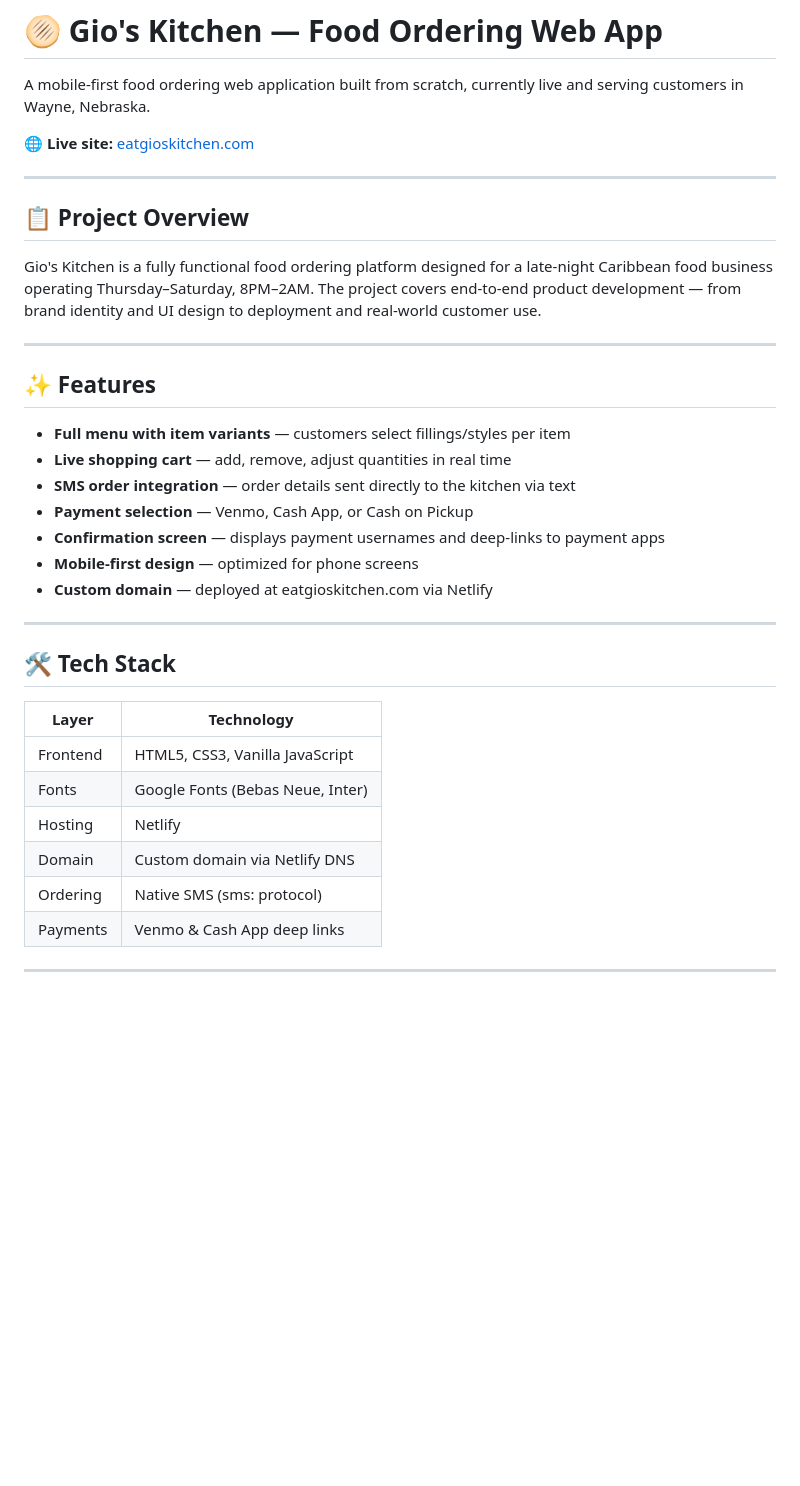
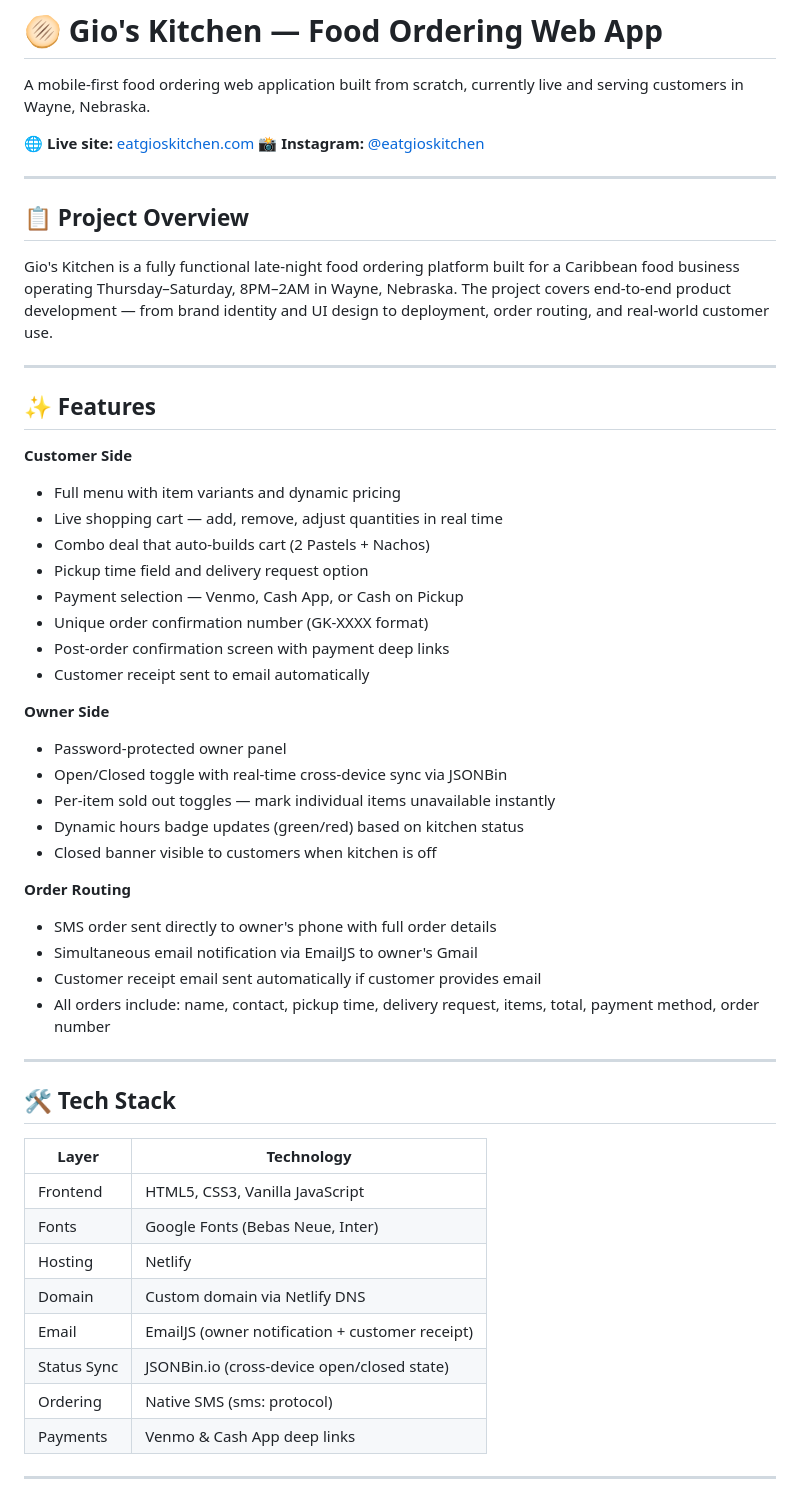
Before and after one commit to giphel01-debug/gios-kitchen, a Markdown page: README.md, the part around one of its changes. GitHub-like rendering; blank space fills up the shorter version.

```diff
--- a/README.md
+++ b/README.md
@@ -3,24 +3,40 @@
 A mobile-first food ordering web application built from scratch, currently live and serving customers in Wayne, Nebraska.
 
 🌐 **Live site:** [eatgioskitchen.com](https://eatgioskitchen.com)
+📸 **Instagram:** [@eatgioskitchen](https://instagram.com/eatgioskitchen)
 
 ---
 
 ## 📋 Project Overview
 
-Gio's Kitchen is a fully functional food ordering platform designed for a late-night Caribbean food business operating Thursday–Saturday, 8PM–2AM. The project covers end-to-end product development — from brand identity and UI design to deployment and real-world customer use.
+Gio's Kitchen is a fully functional late-night food ordering platform built for a Caribbean food business operating Thursday–Saturday, 8PM–2AM in Wayne, Nebraska. The project covers end-to-end product development — from brand identity and UI design to deployment, order routing, and real-world customer use.
 
 ---
 
 ## ✨ Features
 
-- **Full menu with item variants** — customers select fillings/styles per item
-- **Live shopping cart** — add, remove, adjust quantities in real time
-- **SMS order integration** — order details sent directly to the kitchen via text
-- **Payment selection** — Venmo, Cash App, or Cash on Pickup
-- **Confirmation screen** — displays payment usernames and deep-links to payment apps
-- **Mobile-first design** — optimized for phone screens
-- **Custom domain** — deployed at eatgioskitchen.com via Netlify
+**Customer Side**
+- Full menu with item variants and dynamic pricing
+- Live shopping cart — add, remove, adjust quantities in real time
+- Combo deal that auto-builds cart (2 Pastels + Nachos)
+- Pickup time field and delivery request option
+- Payment selection — Venmo, Cash App, or Cash on Pickup
+- Unique order confirmation number (GK-XXXX format)
+- Post-order confirmation screen with payment deep links
+- Customer receipt sent to email automatically
+
+**Owner Side**
+- Password-protected owner panel
+- Open/Closed toggle with real-time cross-device sync via JSONBin
+- Per-item sold out toggles — mark individual items unavailable instantly
+- Dynamic hours badge updates (green/red) based on kitchen status
+- Closed banner visible to customers when kitchen is off
+
+**Order Routing**
+- SMS order sent directly to owner's phone with full order details
+- Simultaneous email notification via EmailJS to owner's Gmail
+- Customer receipt email sent automatically if customer provides email
+- All orders include: name, contact, pickup time, delivery request, items, total, payment method, order number
 
 ---
 
@@ -32,6 +48,8 @@ Gio's Kitchen is a fully functional food ordering platform designed for a late-n
 | Fonts | Google Fonts (Bebas Neue, Inter) |
 | Hosting | Netlify |
 | Domain | Custom domain via Netlify DNS |
+| Email | EmailJS (owner notification + customer receipt) |
+| Status Sync | JSONBin.io (cross-device open/closed state) |
 | Ordering | Native SMS (sms: protocol) |
 | Payments | Venmo & Cash App deep links |
 
```
Also changed, not shown: other parts of README.md (+56 -11 lines).
